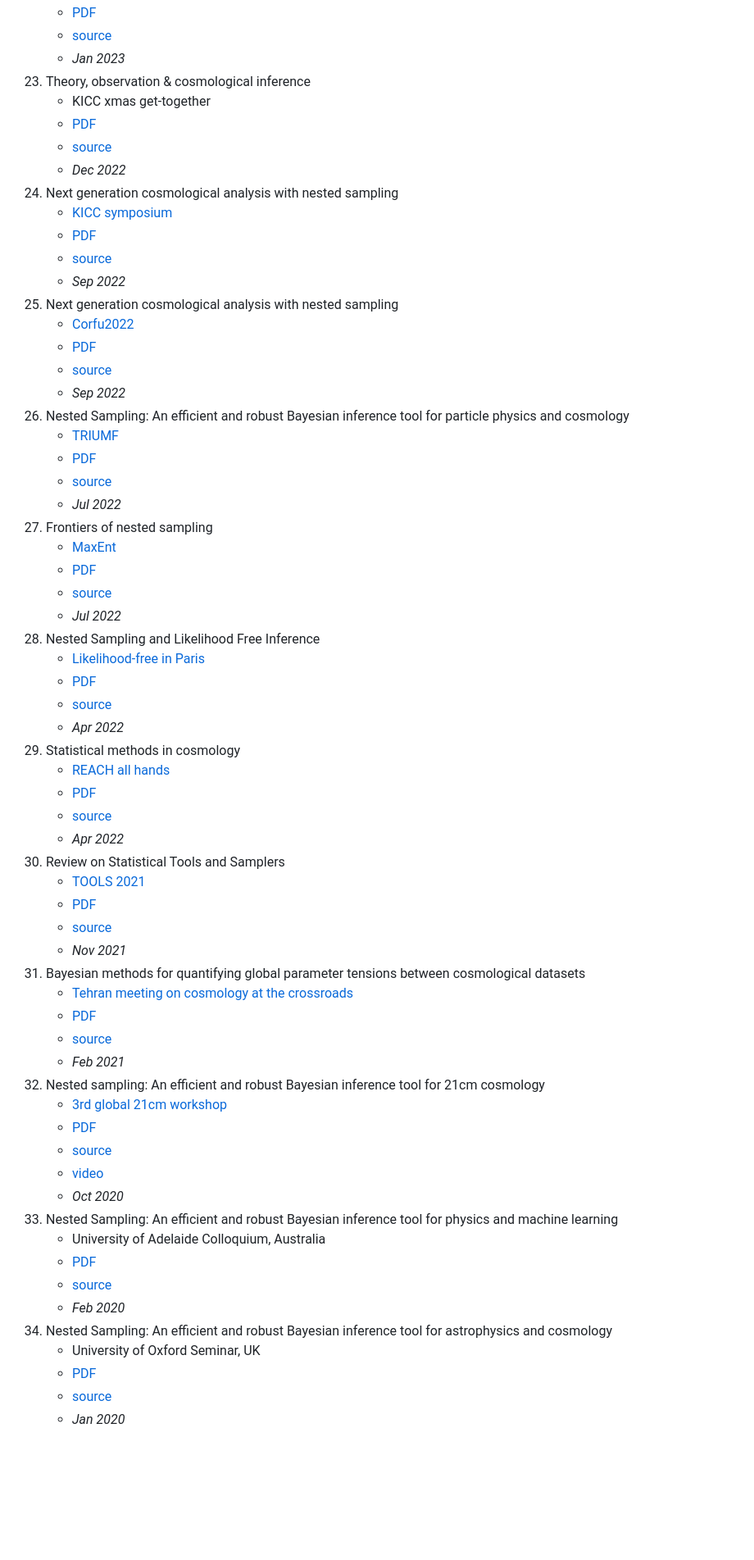
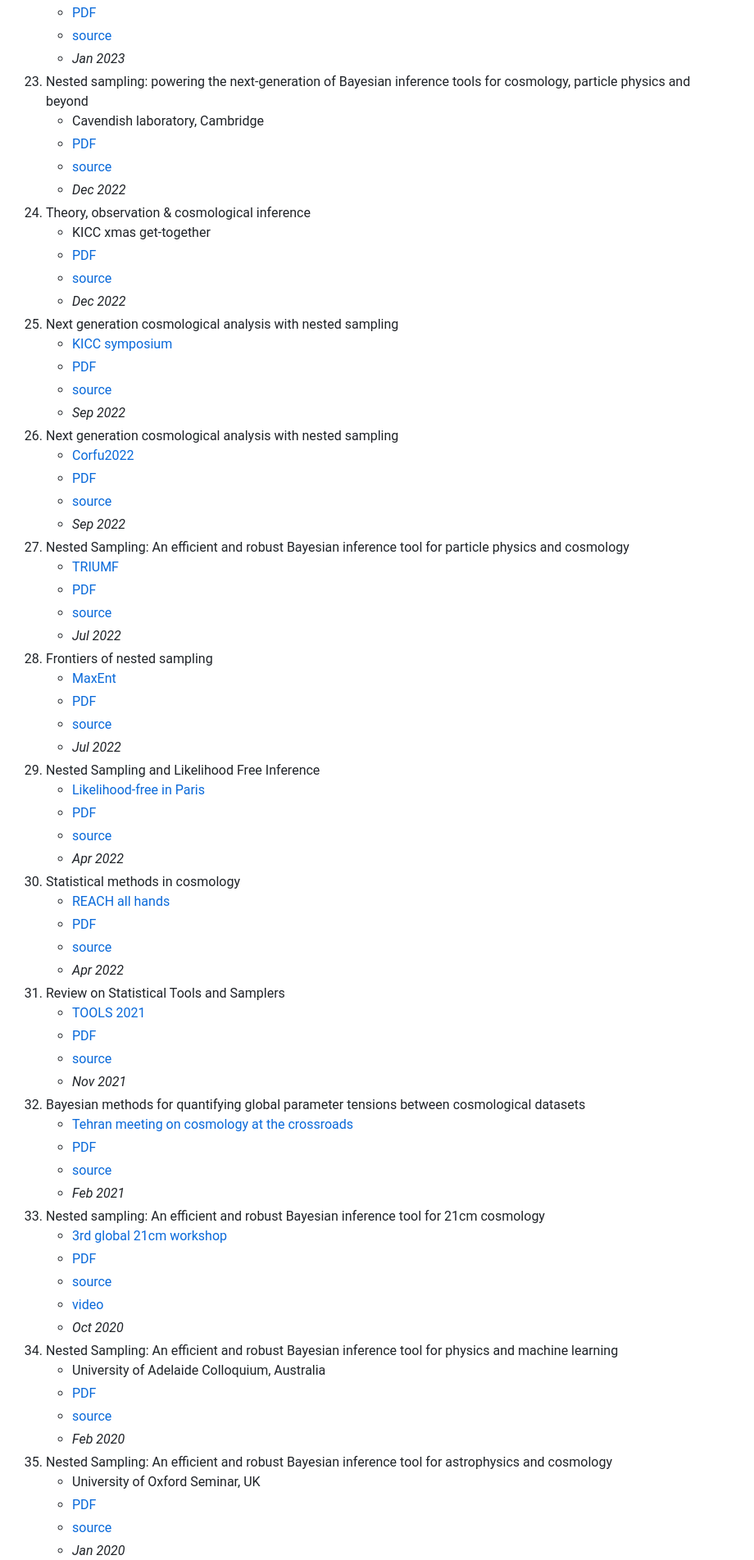
Before and after one commit to williamjameshandley/talks, a Markdown page: README.md, the part around one of its changes. Shown at 82% size. GitHub-like rendering; blank space fills up the shorter version.

Commit message:
Added cavendish talk

```diff
--- a/README.md
+++ b/README.md
@@ -111,63 +111,68 @@
     - [PDF](https://github.com/williamjameshandley/talks/raw/amsterdam_lfi_2023/will_handley_amsterdam_lfi_2023.pdf)
     - [source](https://github.com/williamjameshandley/talks/tree/amsterdam_lfi_2023)
     - _Jan 2023_
-23. Theory, observation & cosmological inference
+23. Nested sampling: powering the next-generation of Bayesian inference tools for cosmology, particle physics and beyond
+    - Cavendish laboratory, Cambridge
+    - [PDF](https://github.com/williamjameshandley/talks/raw/cavendish_2022/will_handley_cavendish_2022.pdf)
+    - [source](https://github.com/williamjameshandley/talks/tree/cavendish_2022)
+    - _Dec 2022_
+24. Theory, observation & cosmological inference
     - KICC xmas get-together
     - [PDF](https://github.com/williamjameshandley/talks/raw/KICC_xmas_2022/will_handley_KICC_xmas_2022.pdf)
     - [source](https://github.com/williamjameshandley/talks/tree/KICC_xmas_2022)
     - _Dec 2022_
-24. Next generation cosmological analysis with nested sampling
+25. Next generation cosmological analysis with nested sampling
     - [KICC symposium](https://www.kicc.cam.ac.uk/events/kavli-science-themed-meetings/2022-mini-symposium)
     - [PDF](https://github.com/williamjameshandley/talks/raw/KICC_2022/will_handley_KICC_2022.pdf)
     - [source](https://github.com/williamjameshandley/talks/tree/KICC_2022)
     - _Sep 2022_
-25. Next generation cosmological analysis with nested sampling
+26. Next generation cosmological analysis with nested sampling
     - [Corfu2022](http://physics.ntua.gr/corfu2022/co.html)
     - [PDF](https://github.com/williamjameshandley/talks/raw/corfu_2022/will_handley_corfu_2022.pdf)
     - [source](https://github.com/williamjameshandley/talks/tree/corfu_2022)
     - _Sep 2022_
-26. Nested Sampling: An efficient and robust Bayesian inference tool for particle physics and cosmology
+27. Nested Sampling: An efficient and robust Bayesian inference tool for particle physics and cosmology
     - [TRIUMF](https://www.triumf.ca/)
     - [PDF](https://github.com/williamjameshandley/talks/raw/triumf_2022/will_handley_triumf_2022.pdf)
     - [source](https://github.com/williamjameshandley/talks/tree/triumf_2022)
     - _Jul 2022_
-27. Frontiers of nested sampling
+28. Frontiers of nested sampling
     - [MaxEnt](https://maxent22.see.asso.fr/)
     - [PDF](https://github.com/williamjameshandley/talks/raw/paris_maxent_2022/will_handley_paris_maxent_2022.pdf)
     - [source](https://github.com/williamjameshandley/talks/tree/paris_maxent_2022)
     - _Jul 2022_
-28. Nested Sampling and Likelihood Free Inference
+29. Nested Sampling and Likelihood Free Inference
     - [Likelihood-free in Paris](https://indico.in2p3.fr/event/25496/)
     - [PDF](https://github.com/williamjameshandley/talks/raw/paris_lfi_2022/will_handley_paris_lfi_2022.pdf)
     - [source](https://github.com/williamjameshandley/talks/tree/paris_lfi_2022)
     - _Apr 2022_
-29. Statistical methods in cosmology
+30. Statistical methods in cosmology
     - [REACH all hands](https://www.kicc.cam.ac.uk/events/kavli-science-themed-meetings/observational-and-theoretical-21-cm-cosmology)
     - [PDF](https://github.com/williamjameshandley/talks/raw/reach_2022/will_handley_reach_2022.pdf)
     - [source](https://github.com/williamjameshandley/talks/tree/reach_2022)
     - _Apr 2022_
-30. Review on Statistical Tools and Samplers
+31. Review on Statistical Tools and Samplers
     - [TOOLS 2021](https://indico.cern.ch/event/1076291/)
     - [PDF](https://github.com/williamjameshandley/talks/raw/tools_2021/will_handley_tools_2021.pdf)
     - [source](https://github.com/williamjameshandley/talks/tree/tools_2021)
     - _Nov 2021_
-31. Bayesian methods for quantifying global parameter tensions between cosmological datasets
+32. Bayesian methods for quantifying global parameter tensions between cosmological datasets
     - [Tehran meeting on cosmology at the crossroads](http://physics.sbu.ac.ir/conferences/tmcc2021/)
     - [PDF](https://github.com/williamjameshandley/talks/raw/tehran_2021/will_handley_tehran_2021.pdf)
     - [source](https://github.com/williamjameshandley/talks/tree/tehran_2021)
     - _Feb 2021_
-32. Nested sampling: An efficient and robust Bayesian inference tool for 21cm cosmology
+33. Nested sampling: An efficient and robust Bayesian inference tool for 21cm cosmology
     - [3rd global 21cm workshop](https://sites.google.com/view/third21cmglobalworkshop/)
     - [PDF](https://github.com/williamjameshandley/talks/raw/21cm_2020_workshop_cambridge/will_handley_21cm_2020_workshop_cambridge.pdf)
     - [source](https://github.com/williamjameshandley/talks/tree/21cm_2020_workshop_cambridge)
     - [video](https://www.youtube.com/watch?v=kr8HFuwJtgE&list=PLLaJFV9PU1_mF9-lLZlJGyFYyMfb27_Zo&index=1)
     - _Oct 2020_
-33. Nested Sampling: An efficient and robust Bayesian inference tool for physics and machine learning
+34. Nested Sampling: An efficient and robust Bayesian inference tool for physics and machine learning
     - University of Adelaide Colloquium, Australia
     - [PDF](https://github.com/williamjameshandley/talks/raw/adelaide_2020/will_handley_adelaide_2020.pdf)
     - [source](https://github.com/williamjameshandley/talks/tree/adelaide_2020)
     - _Feb 2020_
-34. Nested Sampling: An efficient and robust Bayesian inference tool for astrophysics and cosmology
+35. Nested Sampling: An efficient and robust Bayesian inference tool for astrophysics and cosmology
     - University of Oxford Seminar, UK
     - [PDF](https://github.com/williamjameshandley/talks/raw/oxford_2020/will_handley_oxford_2020.pdf)
     - [source](https://github.com/williamjameshandley/talks/tree/oxford_2020)
```
Also changed, not shown: other parts of README.md (+21 -21 lines).
